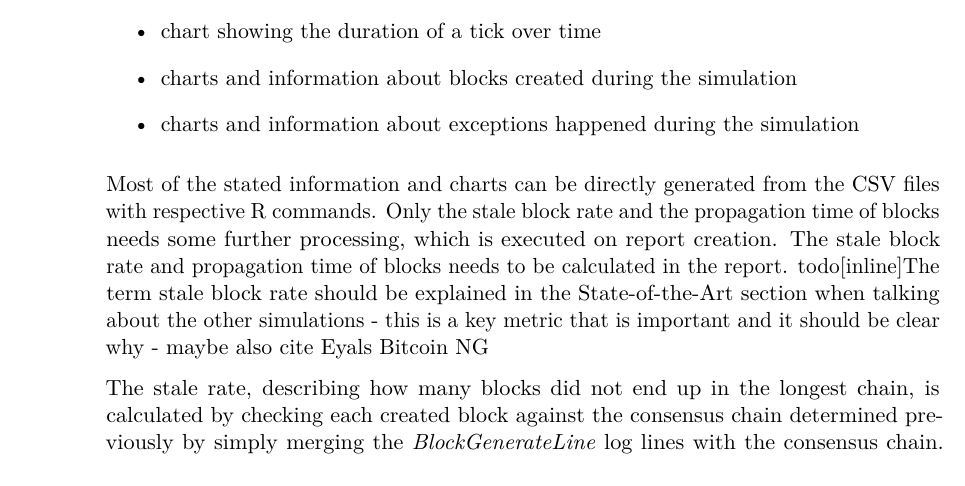
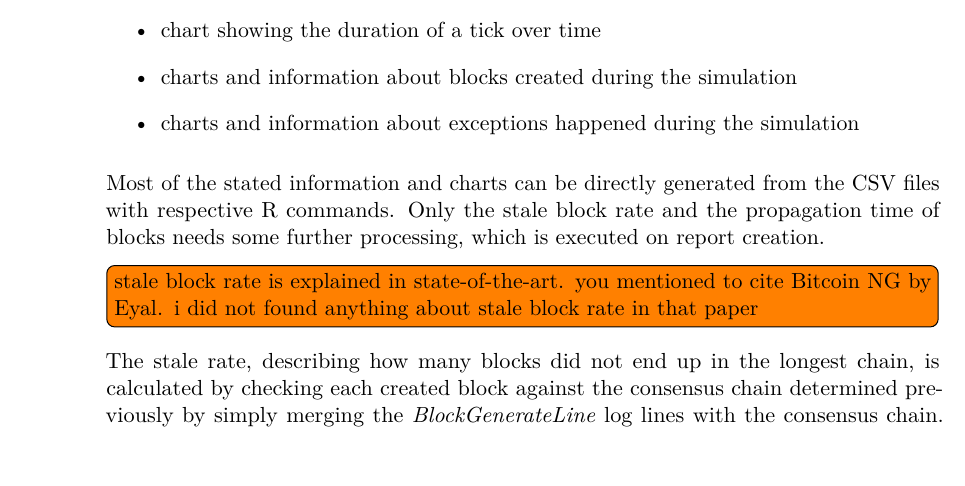
Before and after one commit to simonmulser/master-thesis, a LaTeX thesis (thesis/thesis.tex, which reads thesis/chapters/simulation_framework.tex): part of page 32 of 81, cut so that both start at the same text, the shorter picture padded with empty space. Compiled offline with pdfLaTeX.

Commit message:
add comment

```diff
--- a/thesis/chapters/simulation_framework.tex
+++ b/thesis/chapters/simulation_framework.tex
@@ -248,8 +248,7 @@ The final report contains:
 
 Most of the stated information and charts can be directly generated from the CSV files with respective R commands.
 Only the stale block rate and the propagation time of blocks needs some further processing, which is executed on report creation.
-The stale block rate and propagation time of blocks needs to be calculated in the report.
-todo[inline]{The term stale block rate should be explained in the State-of-the-Art section when talking about the other simulations - this is a key metric that is important and it should be clear why - maybe also cite Eyals Bitcoin NG}
+\todo[inline]{stale block rate is explained in state-of-the-art. you mentioned to cite Bitcoin NG by Eyal. i did not found anything about stale block rate in that paper}
 
 The stale rate, describing how many blocks did not end up in the longest chain, is calculated by checking each created block against the consensus chain determined previously by simply merging the \textit{BlockGenerateLine} log lines with the consensus chain.
 The propagation time of blocks is calculated with \textit{R} as shown in listing \ref{lst:propagation_time}.
```
Also changed, not shown: thesis/thesis.pdf.
